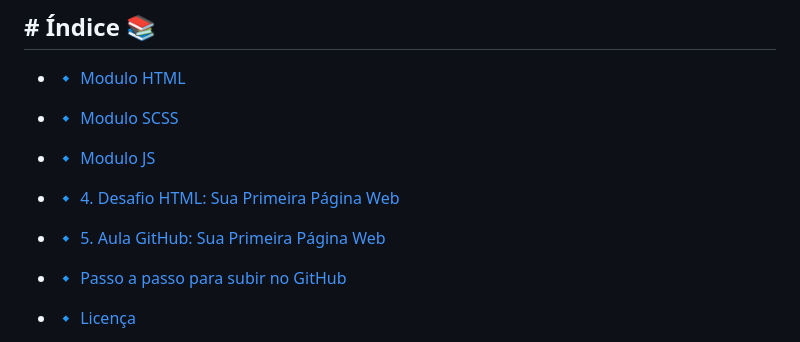
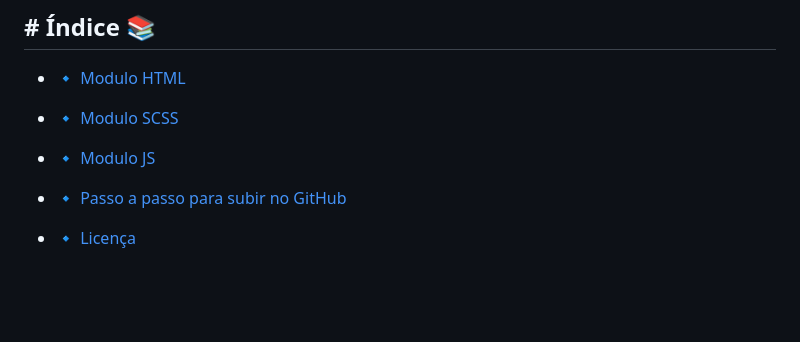
Before and after one commit to RaizerTechDev/curso-vai-na-web, a Markdown page: Readme.md, the part around one of its changes. Rendered like a GitHub page; blank space fills up the shorter version.

Commit message:
:books:docs: Atualização Readme

```diff
--- a/Readme.md
+++ b/Readme.md
@@ -11,10 +11,6 @@ Este repositório contém minhas aulas e estudos de HTML - SCSS e JavaScript rea
 - 🔹 [Modulo SCSS](#modulo---scss)
 
 - 🔹 [Modulo JS](#modulo---javascript)
-
-- 🔹 [4. Desafio HTML: Sua Primeira Página Web](#4-desafio-html-sua-primeira-página-web)
-
-- 🔹 [5. Aula GitHub: Sua Primeira Página Web](#5-aula-github-sua-primeira-página-web)
 
 - 🔹 [Passo a passo para subir no GitHub](#passo-a-passo-para-subir-no-github)
 
```
Also changed, not shown: other parts of Readme.md (+1 -1 lines).
